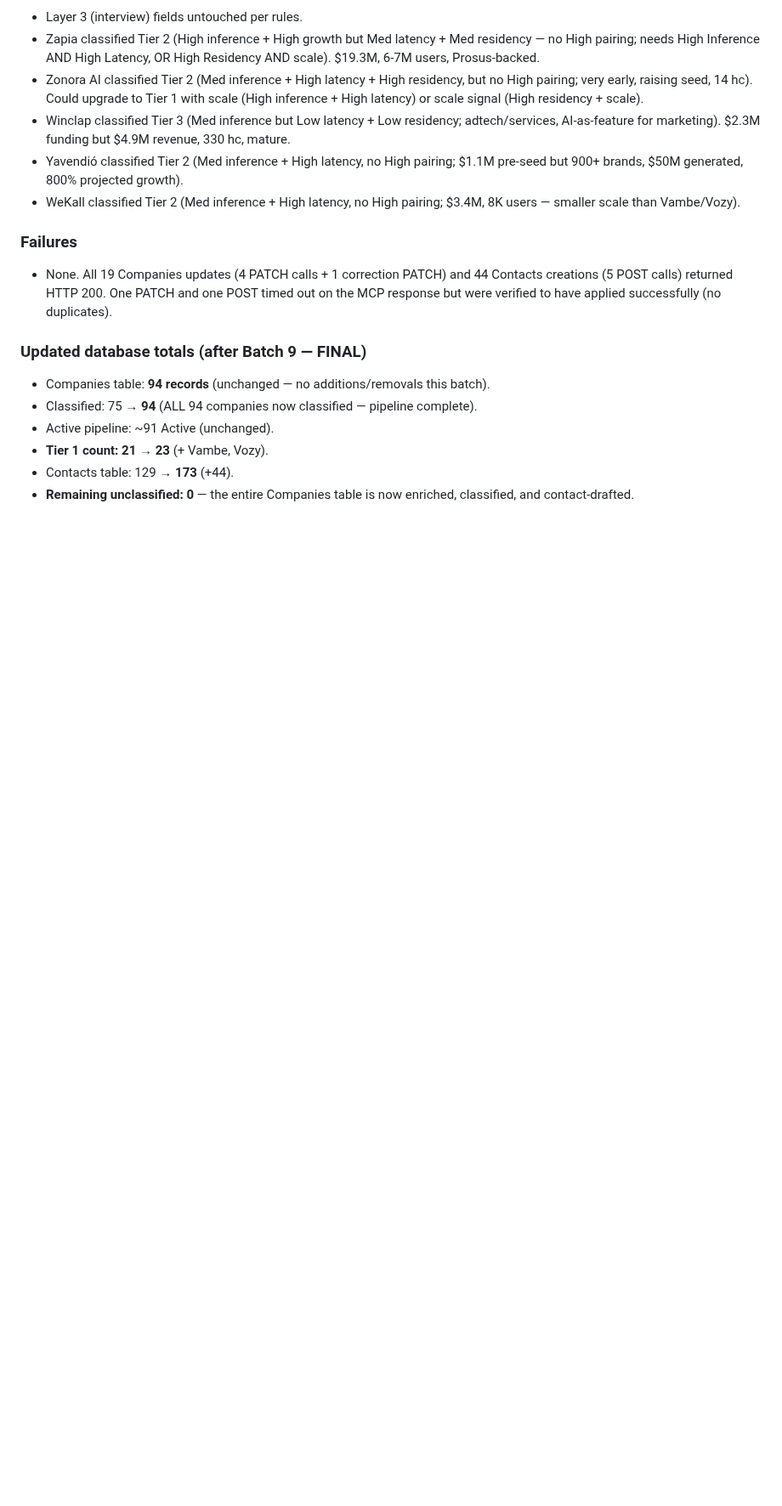
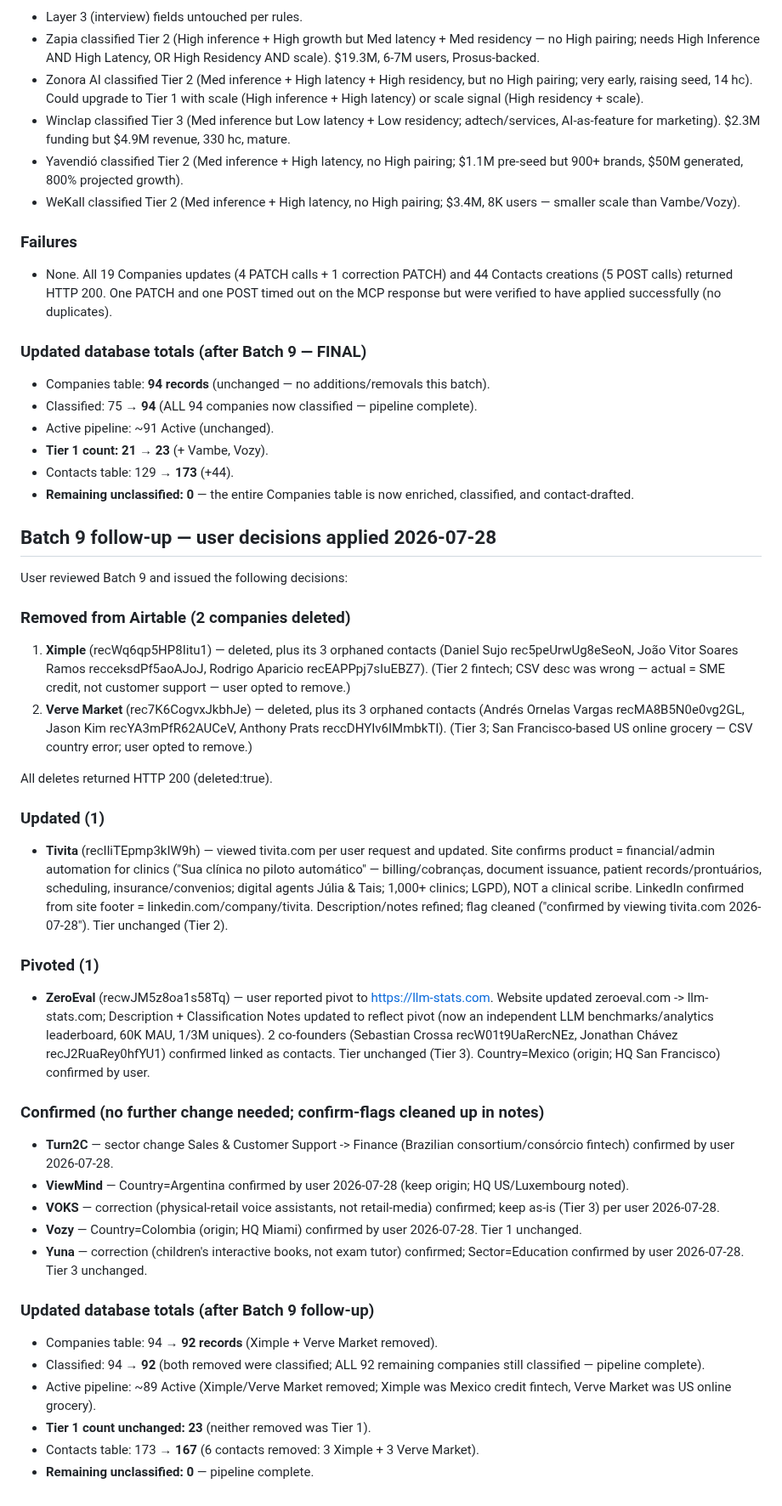
Before and after one commit to GM0x8e08/cursor101, a Markdown page: latam_demand_map/05_agent_b_log.md, the part around the change. Shown at 85% size. Rendered like a GitHub page; blank space fills up the shorter version.

Commit message:
Agent B: Batch 9 follow-up — apply user review decisions
- Removed Ximple (rec + 3 contacts) and Verve Market (rec + 3 contacts) per user
- Tivita: viewed tivita.com, confirmed financial/admin automation for clinics (not scribe); LinkedIn confirmed
- ZeroEval: pivoted to llm-stats.com per user; website + description/notes updated; 2 co-founders confirmed linked
- Confirmed (flags cleaned): Turn2C (Finance), ViewMind (Argentina), VOKS (keep Tier 3), Vozy (Colombia, Tier 1), Yuna (children's books, Tier 3)

Totals: Companies 94 -> 92, Classified 92/92, Tier 1 unchanged 23, Contacts 173 -> 167.

Co-authored-by: GM0x_8e08 <GM0x8e08@users.noreply.github.com>

```diff
--- a/latam_demand_map/05_agent_b_log.md
+++ b/latam_demand_map/05_agent_b_log.md
@@ -794,3 +794,34 @@ All contacts set to Outreach Status = "To verify", Confidence Med (High where pe
 - **Tier 1 count: 21 → 23** (+ Vambe, Vozy).
 - Contacts table: 129 → **173** (+44).
 - **Remaining unclassified: 0** — the entire Companies table is now enriched, classified, and contact-drafted.
+
+## Batch 9 follow-up — user decisions applied 2026-07-28
+
+User reviewed Batch 9 and issued the following decisions:
+
+### Removed from Airtable (2 companies deleted)
+1. **Ximple** (recWq6qp5HP8Iitu1) — deleted, plus its 3 orphaned contacts (Daniel Sujo rec5peUrwUg8eSeoN, João Vitor Soares Ramos recceksdPf5aoAJoJ, Rodrigo Aparicio recEAPPpj7sIuEBZ7). (Tier 2 fintech; CSV desc was wrong — actual = SME credit, not customer support — user opted to remove.)
+2. **Verve Market** (rec7K6CogvxJkbhJe) — deleted, plus its 3 orphaned contacts (Andrés Ornelas Vargas recMA8B5N0e0vg2GL, Jason Kim recYA3mPfR62AUCeV, Anthony Prats reccDHYIv6IMmbkTI). (Tier 3; San Francisco-based US online grocery — CSV country error; user opted to remove.)
+
+All deletes returned HTTP 200 (deleted:true).
+
+### Updated (1)
+- **Tivita** (recIliTEpmp3kIW9h) — viewed tivita.com per user request and updated. Site confirms product = financial/admin automation for clinics ("Sua clínica no piloto automático" — billing/cobranças, document issuance, patient records/prontuários, scheduling, insurance/convenios; digital agents Júlia & Tais; 1,000+ clinics; LGPD), NOT a clinical scribe. LinkedIn confirmed from site footer = linkedin.com/company/tivita. Description/notes refined; flag cleaned ("confirmed by viewing tivita.com 2026-07-28"). Tier unchanged (Tier 2).
+
+### Pivoted (1)
+- **ZeroEval** (recwJM5z8oa1s58Tq) — user reported pivot to https://llm-stats.com. Website updated zeroeval.com -> llm-stats.com; Description + Classification Notes updated to reflect pivot (now an independent LLM benchmarks/analytics leaderboard, 60K MAU, 1/3M uniques). 2 co-founders (Sebastian Crossa recW01t9UaRercNEz, Jonathan Chávez recJ2RuaRey0hfYU1) confirmed linked as contacts. Tier unchanged (Tier 3). Country=Mexico (origin; HQ San Francisco) confirmed by user.
+
+### Confirmed (no further change needed; confirm-flags cleaned up in notes)
+- **Turn2C** — sector change Sales & Customer Support -> Finance (Brazilian consortium/consórcio fintech) confirmed by user 2026-07-28.
+- **ViewMind** — Country=Argentina confirmed by user 2026-07-28 (keep origin; HQ US/Luxembourg noted).
+- **VOKS** — correction (physical-retail voice assistants, not retail-media) confirmed; keep as-is (Tier 3) per user 2026-07-28.
+- **Vozy** — Country=Colombia (origin; HQ Miami) confirmed by user 2026-07-28. Tier 1 unchanged.
+- **Yuna** — correction (children's interactive books, not exam tutor) confirmed; Sector=Education confirmed by user 2026-07-28. Tier 3 unchanged.
+
+### Updated database totals (after Batch 9 follow-up)
+- Companies table: 94 → **92 records** (Ximple + Verve Market removed).
+- Classified: 94 → **92** (both removed were classified; ALL 92 remaining companies still classified — pipeline complete).
+- Active pipeline: ~89 Active (Ximple/Verve Market removed; Ximple was Mexico credit fintech, Verve Market was US online grocery).
+- **Tier 1 count unchanged: 23** (neither removed was Tier 1).
+- Contacts table: 173 → **167** (6 contacts removed: 3 Ximple + 3 Verve Market).
+- **Remaining unclassified: 0** — pipeline complete.
```
